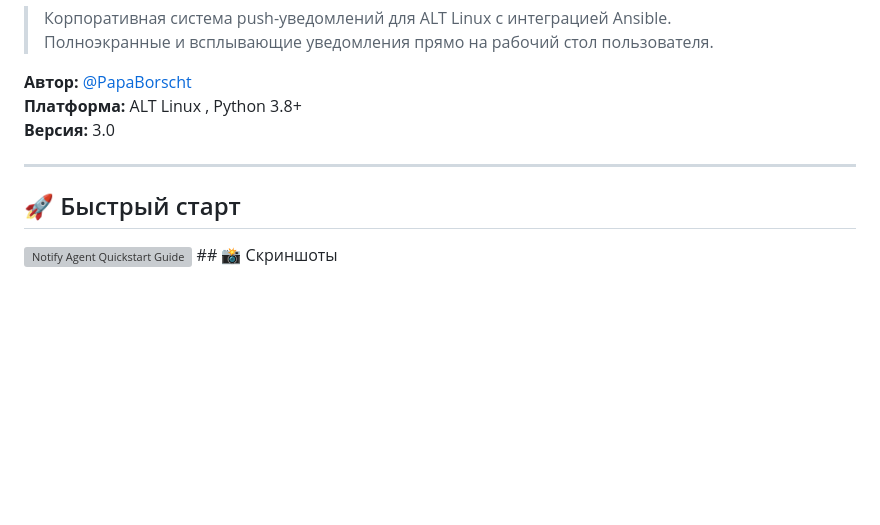
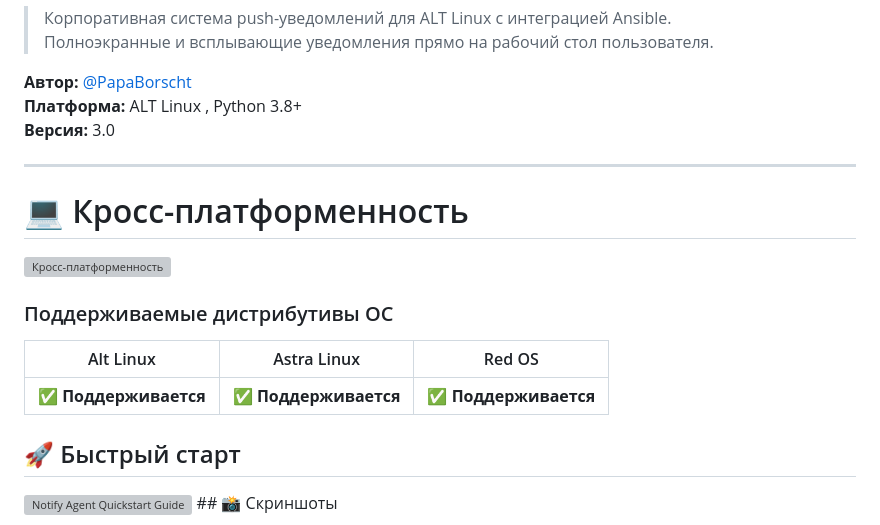
Before and after one commit to PapaBorscht/Notify, a Markdown page: README.md, the part around the change. Drawn GitHub-style; blank space fills up the shorter version; grey boxes are pictures that could not be loaded.

```diff
--- a/README.md
+++ b/README.md
@@ -11,6 +11,15 @@
 **Версия:** 3.0
 
 ---
+# 💻 Кросс-платформенность
+
+<img src="https://allwebs.ru/images/2026/06/03/bdb81cef1c72ec37e3c9ff20eb3b3a45.png" alt="Кросс-платформенность" border="0">
+
+### Поддерживаемые дистрибутивы ОС
+
+| Alt Linux              | Astra Linux             | Red OS                 |
+|------------------------|-------------------------|------------------------|
+| ✅ **Поддерживается**   | ✅ **Поддерживается**    | ✅ **Поддерживается**   |
 
 ## 🚀 Быстрый старт
 <img src="notify_agent_quickstart_guide.svg" alt="Notify Agent Quickstart Guide" width="800">
```
